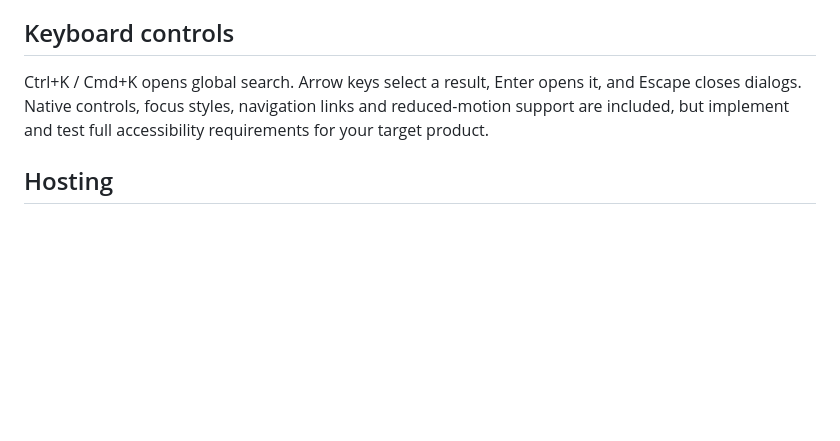
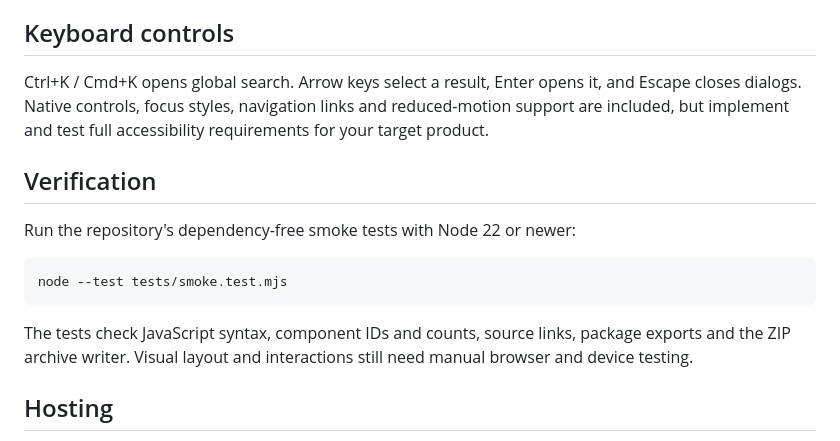
Before and after one commit to taithedev/PresetWebsiteUI, a Markdown page: README.md, the part around the change. Rendered like a GitHub page; blank space fills up the shorter version.

Commit message:
docs: add local smoke-test command and precise verification boundaries

```diff
--- a/README.md
+++ b/README.md
@@ -133,6 +133,14 @@ Example instruction: Use the Preset UI Studio repository as the visual reference
 
 Ctrl+K / Cmd+K opens global search. Arrow keys select a result, Enter opens it, and Escape closes dialogs. Native controls, focus styles, navigation links and reduced-motion support are included, but implement and test full accessibility requirements for your target product.
 
+## Verification
+
+Run the repository's dependency-free smoke tests with Node 22 or newer:
+
+    node --test tests/smoke.test.mjs
+
+The tests check JavaScript syntax, component IDs and counts, source links, package exports and the ZIP archive writer. Visual layout and interactions still need manual browser and device testing.
+
 ## Hosting
 
 Deploy this static project through GitHub Pages, Vercel or Netlify. For GitHub Pages configure Settings → Pages → Deploy from a branch → main → /(root). The source is committed to GitHub, but that does not prove a live hosted URL is already available.
```
